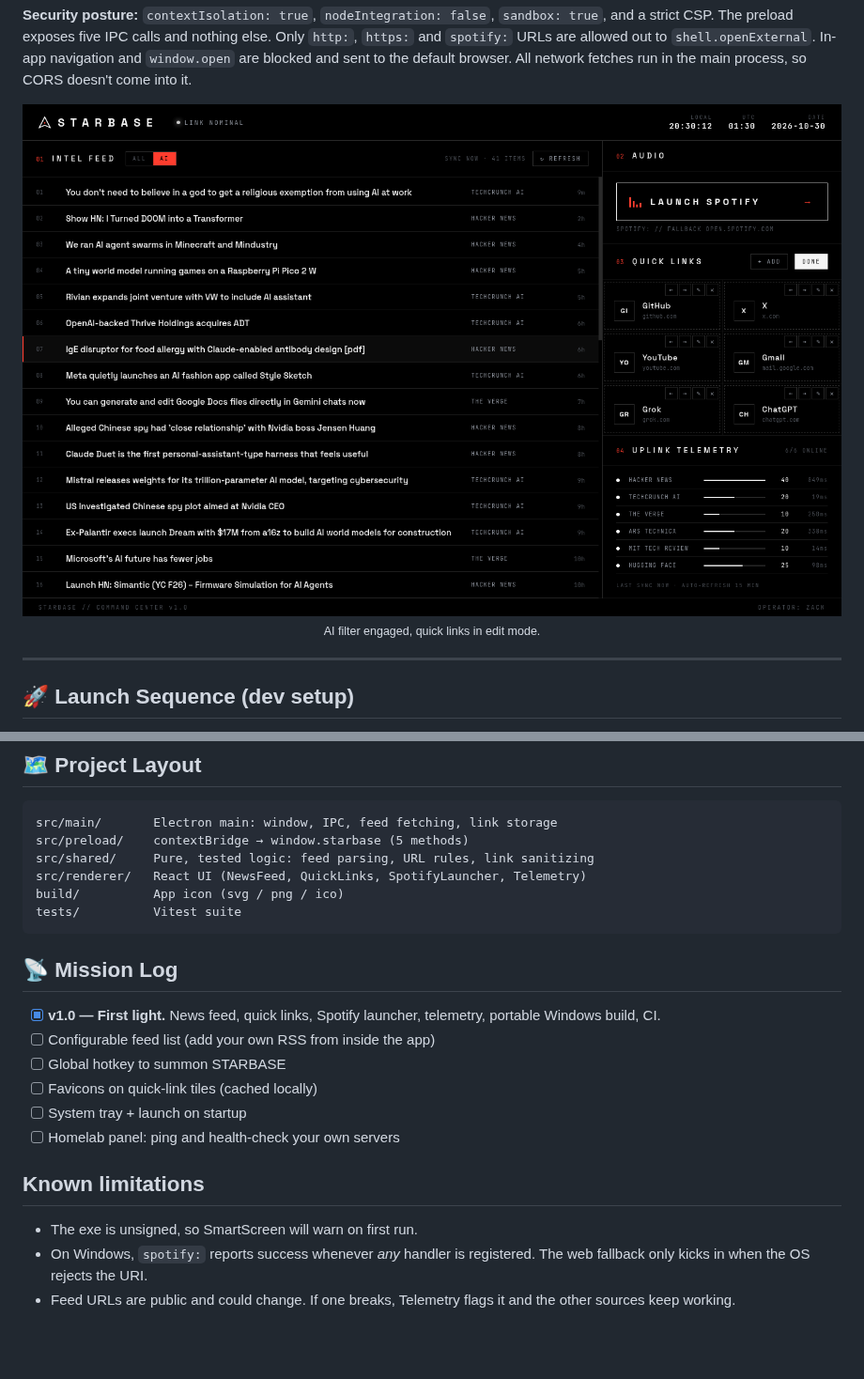
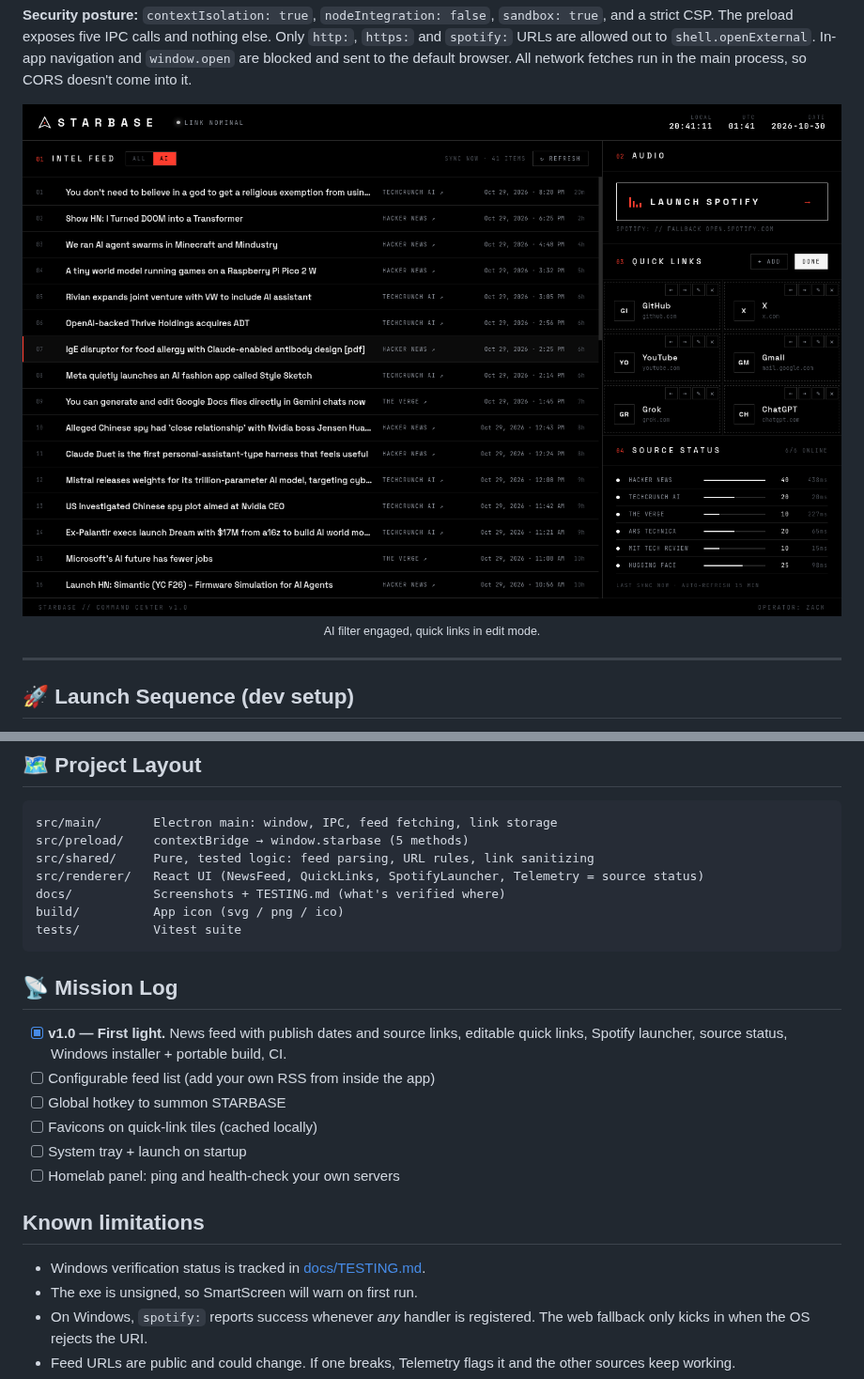
Before and after one commit to Zanick777/STARBASE, a Markdown page: README.md, 2 parts joined by grey strips. Shown at 94% size. Drawn GitHub-style; pictures changed too: docs/starbase-ai-edit.png; blank space fills up the shorter version.

````diff
--- a/README.md
+++ b/README.md
@@ -102,14 +126,15 @@ Delete the file to go back to the default tiles. News isn't written to disk. The
 src/main/       Electron main: window, IPC, feed fetching, link storage
 src/preload/    contextBridge → window.starbase (5 methods)
 src/shared/     Pure, tested logic: feed parsing, URL rules, link sanitizing
-src/renderer/   React UI (NewsFeed, QuickLinks, SpotifyLauncher, Telemetry)
+src/renderer/   React UI (NewsFeed, QuickLinks, SpotifyLauncher, Telemetry = source status)
+docs/           Screenshots + TESTING.md (what's verified where)
 build/          App icon (svg / png / ico)
 tests/          Vitest suite
 ```
 
 ## 📡 Mission Log
 
-- [x] **v1.0 — First light.** News feed, quick links, Spotify launcher, telemetry, portable Windows build, CI.
+- [x] **v1.0 — First light.** News feed with publish dates and source links, editable quick links, Spotify launcher, source status, Windows installer + portable build, CI.
 - [ ] Configurable feed list (add your own RSS from inside the app)
 - [ ] Global hotkey to summon STARBASE
 - [ ] Favicons on quick-link tiles (cached locally)
@@ -117,6 +142,7 @@ tests/          Vitest suite
 - [ ] Homelab panel: ping and health-check your own servers
 
 ## Known limitations
+- Windows verification status is tracked in [docs/TESTING.md](docs/TESTING.md).
 - The exe is unsigned, so SmartScreen will warn on first run.
 - On Windows, `spotify:` reports success whenever *any* handler is registered. The web fallback only kicks in when the OS rejects the URI.
 - Feed URLs are public and could change. If one breaks, Telemetry flags it and the other sources keep working.
````
Also changed, not shown: other parts of README.md (+31 -7 lines), docs/TESTING.md (added, +58 -0 lines), docs/starbase-news.png, 10 other files.
